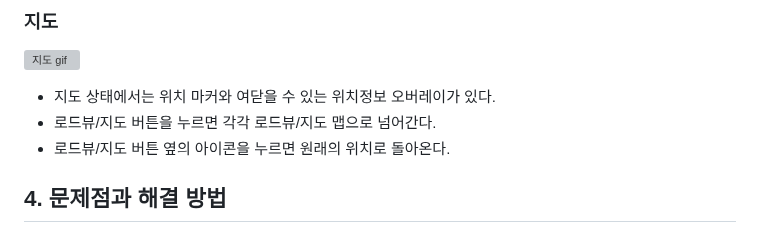
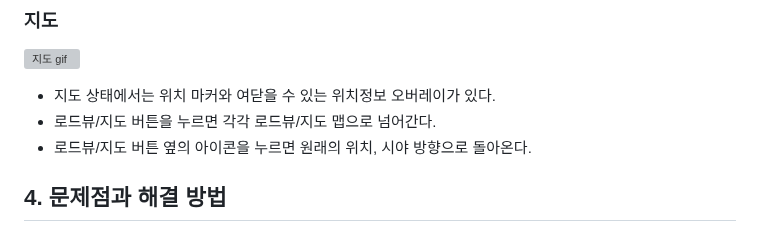
Before and after one commit to jeonginwoo/ormi4-HODU, a Markdown page: README.md, the part around the change. Rendered like a GitHub page; grey boxes are pictures that could not be loaded.

```diff
--- a/README.md
+++ b/README.md
@@ -57,7 +57,7 @@
 ![지도 gif](./img/readme/map.gif)
 * 지도 상태에서는 위치 마커와 여닫을 수 있는 위치정보 오버레이가 있다.
 * 로드뷰/지도 버튼을 누르면 각각 로드뷰/지도 맵으로 넘어간다.
-* 로드뷰/지도 버튼 옆의 아이콘을 누르면 원래의 위치로 돌아온다.
+* 로드뷰/지도 버튼 옆의 아이콘을 누르면 원래의 위치, 시야 방향으로 돌아온다.
 
 ## 4. 문제점과 해결 방법
 ### position: relative 이동으로 생기는 빈공간
```
